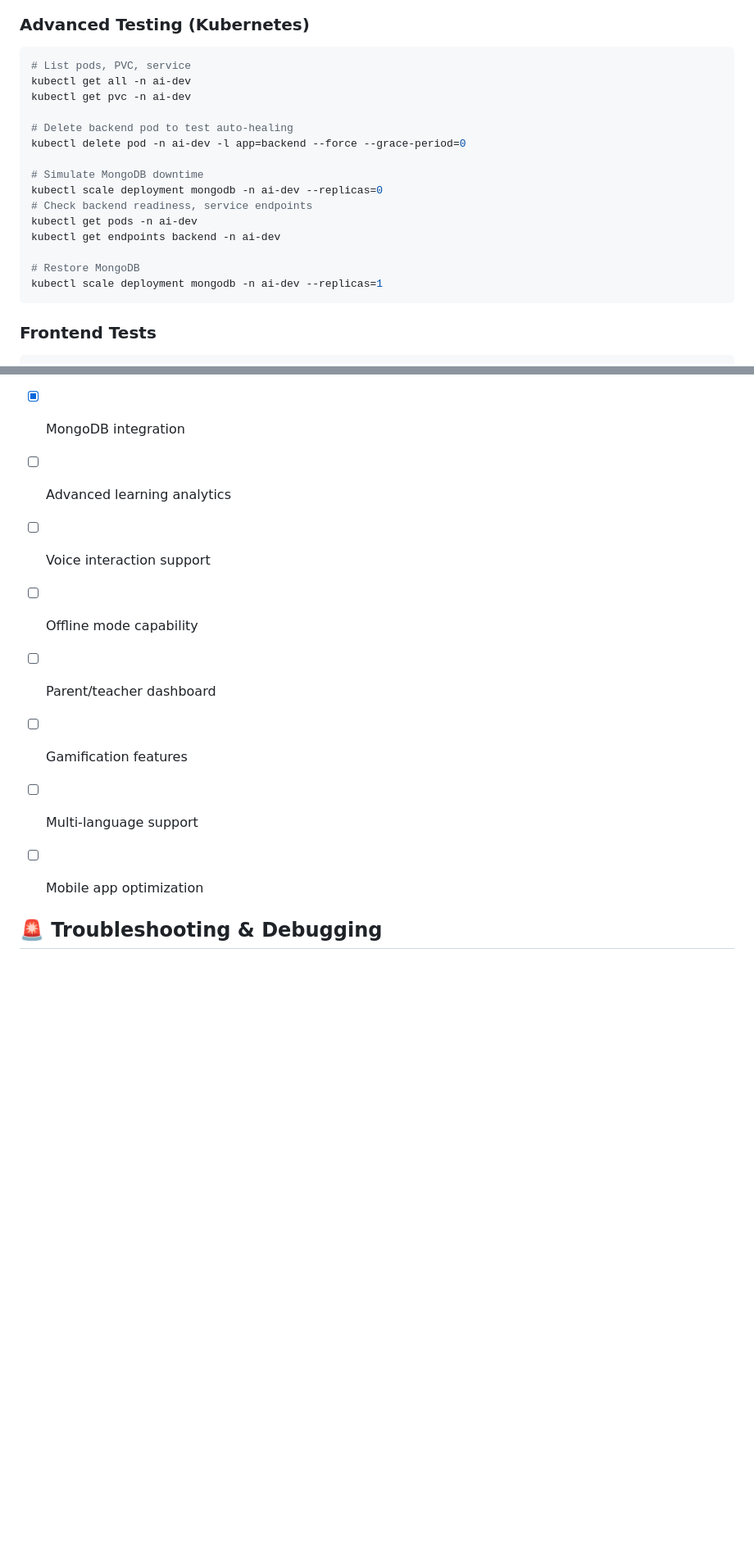
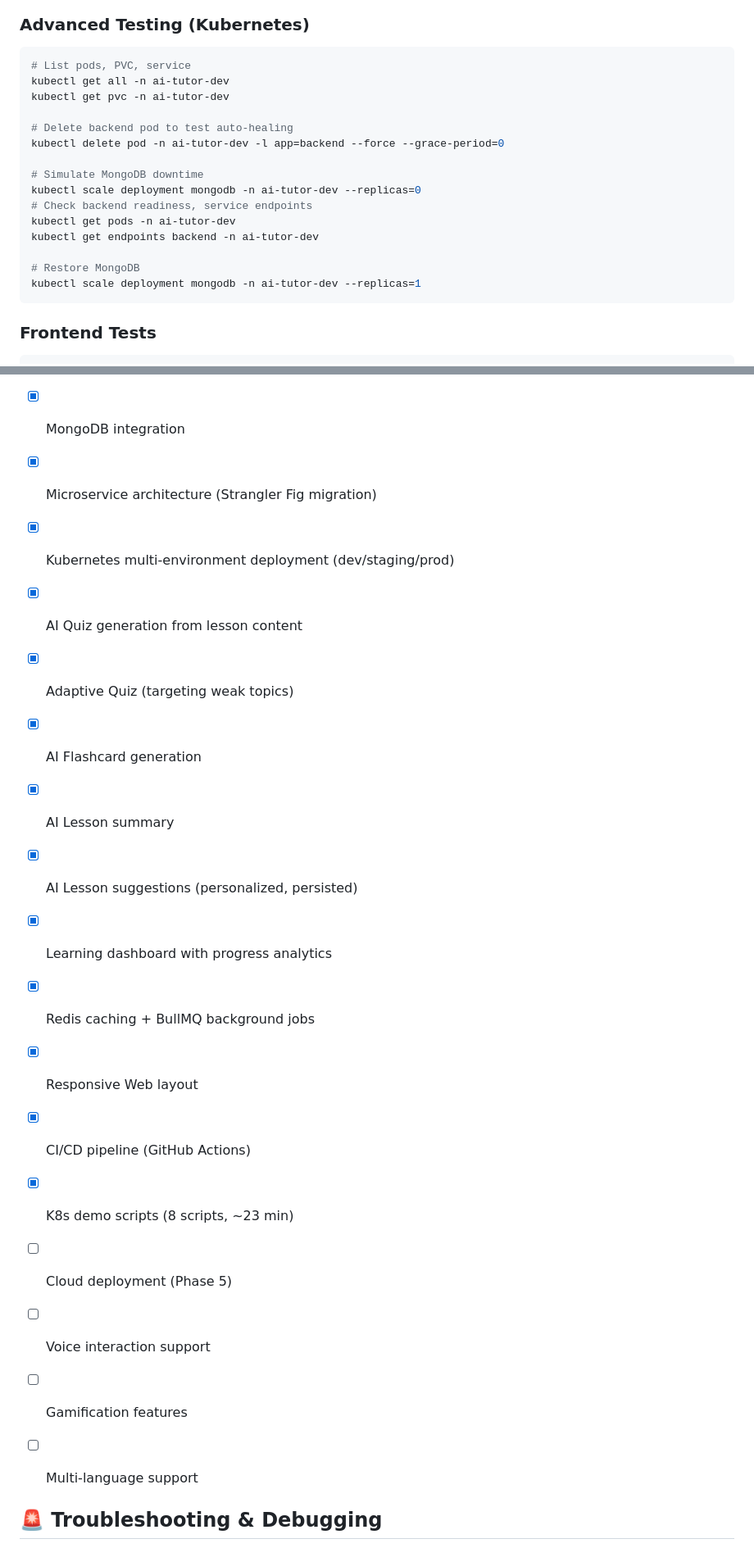
Before and after one commit to Sang20225664/AI-Tutor, a Markdown page: README.md, 2 parts joined by grey strips. Shown at 82% size. Rendered like a GitHub page; blank space fills up the shorter version.

````diff
--- a/README.md
+++ b/README.md
@@ -198,20 +203,20 @@ curl http://localhost:8080/api/ready
 ### Advanced Testing (Kubernetes)
 ```bash
 # List pods, PVC, service
-kubectl get all -n ai-dev
-kubectl get pvc -n ai-dev
+kubectl get all -n ai-tutor-dev
+kubectl get pvc -n ai-tutor-dev
 
 # Delete backend pod to test auto-healing
-kubectl delete pod -n ai-dev -l app=backend --force --grace-period=0
+kubectl delete pod -n ai-tutor-dev -l app=backend --force --grace-period=0
 
 # Simulate MongoDB downtime
-kubectl scale deployment mongodb -n ai-dev --replicas=0
+kubectl scale deployment mongodb -n ai-tutor-dev --replicas=0
 # Check backend readiness, service endpoints
-kubectl get pods -n ai-dev
-kubectl get endpoints backend -n ai-dev
+kubectl get pods -n ai-tutor-dev
+kubectl get endpoints backend -n ai-tutor-dev
 
 # Restore MongoDB
-kubectl scale deployment mongodb -n ai-dev --replicas=1
+kubectl scale deployment mongodb -n ai-tutor-dev --replicas=1
 ```
 
 ### Frontend Tests
@@ -283,13 +291,22 @@ For support and questions:
 - [x] User authentication system
 - [x] Docker containerization
 - [x] MongoDB integration
-- [ ] Advanced learning analytics
+- [x] Microservice architecture (Strangler Fig migration)
+- [x] Kubernetes multi-environment deployment (dev/staging/prod)
+- [x] AI Quiz generation from lesson content
+- [x] Adaptive Quiz (targeting weak topics)
+- [x] AI Flashcard generation
+- [x] AI Lesson summary
+- [x] AI Lesson suggestions (personalized, persisted)
+- [x] Learning dashboard with progress analytics
+- [x] Redis caching + BullMQ background jobs
+- [x] Responsive Web layout
+- [x] CI/CD pipeline (GitHub Actions)
+- [x] K8s demo scripts (8 scripts, ~23 min)
+- [ ] Cloud deployment (Phase 5)
 - [ ] Voice interaction support
-- [ ] Offline mode capability
-- [ ] Parent/teacher dashboard
 - [ ] Gamification features
 - [ ] Multi-language support
-- [ ] Mobile app optimization
 
 
 
````
Also changed, not shown: other parts of README.md (+54 -49 lines), DOCKER_VS_K8S_GUIDE.md (+32 -37 lines), ai_tutor_app/RESPONSIVE_IMPROVEMENTS.md (+3 -3 lines).
